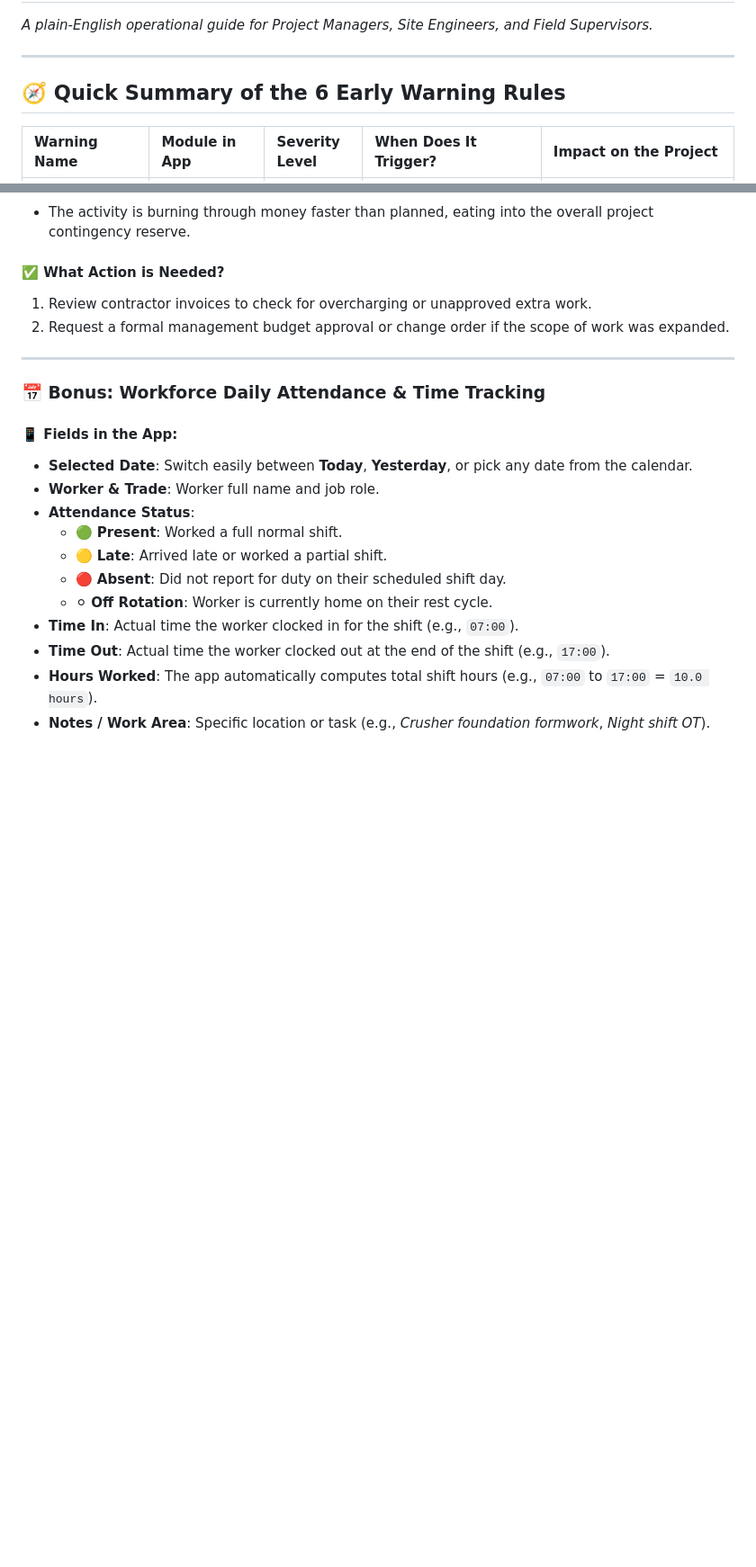
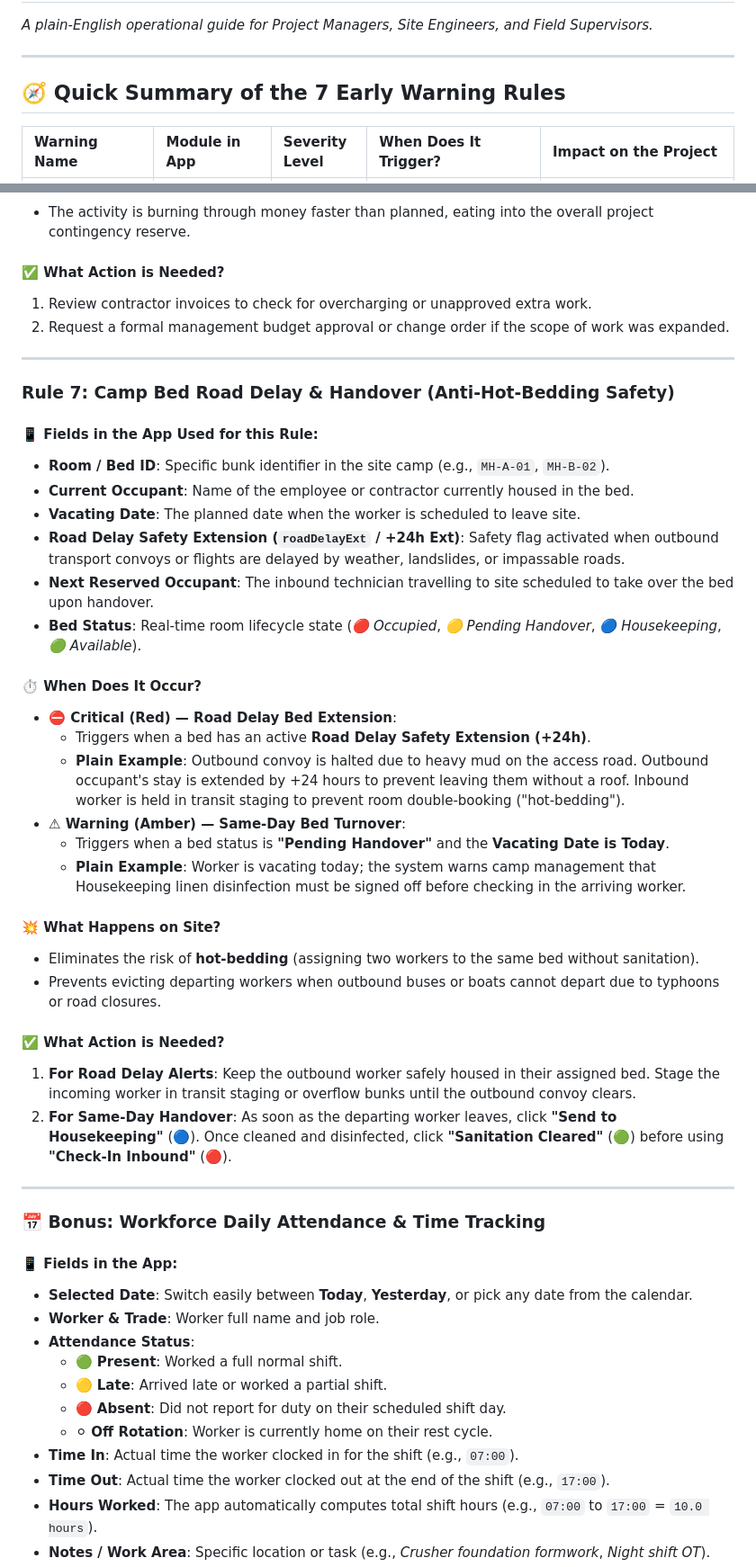
Before and after one commit to myVAaccount/myPMISapp, a Markdown page: Early Warning System.md, 2 parts joined by grey strips. Shown at 90% size. Rendered like a GitHub page; blank space fills up the shorter version.

```diff
--- a/Early Warning System.md
+++ b/Early Warning System.md
@@ -3,7 +3,7 @@
 
 ---
 
-## 🧭 Quick Summary of the 6 Early Warning Rules
+## 🧭 Quick Summary of the 7 Early Warning Rules
 
 | Warning Name | Module in App | Severity Level | When Does It Trigger? | Impact on the Project |
 | :--- | :--- | :--- | :--- | :--- |
@@ -179,6 +180,34 @@
 
 ---
 
+### Rule 7: Camp Bed Road Delay & Handover (Anti-Hot-Bedding Safety)
+
+#### 📱 Fields in the App Used for this Rule:
+* **Room / Bed ID**: Specific bunk identifier in the site camp (e.g., `MH-A-01`, `MH-B-02`).
+* **Current Occupant**: Name of the employee or contractor currently housed in the bed.
+* **Vacating Date**: The planned date when the worker is scheduled to leave site.
+* **Road Delay Safety Extension (`roadDelayExt` / +24h Ext)**: Safety flag activated when outbound transport convoys or flights are delayed by weather, landslides, or impassable roads.
+* **Next Reserved Occupant**: The inbound technician travelling to site scheduled to take over the bed upon handover.
+* **Bed Status**: Real-time room lifecycle state (*🔴 Occupied*, *🟡 Pending Handover*, *🔵 Housekeeping*, *🟢 Available*).
+
+#### ⏱️ When Does It Occur?
+* **⛔ Critical (Red) — Road Delay Bed Extension**:
+  * Triggers when a bed has an active **Road Delay Safety Extension (+24h)**.
+  * **Plain Example**: Outbound convoy is halted due to heavy mud on the access road. Outbound occupant's stay is extended by +24 hours to prevent leaving them without a roof. Inbound worker is held in transit staging to prevent room double-booking ("hot-bedding").
+* **⚠ Warning (Amber) — Same-Day Bed Turnover**:
+  * Triggers when a bed status is **"Pending Handover"** and the **Vacating Date is Today**.
+  * **Plain Example**: Worker is vacating today; the system warns camp management that Housekeeping linen disinfection must be signed off before checking in the arriving worker.
+
+#### 💥 What Happens on Site?
+* Eliminates the risk of **hot-bedding** (assigning two workers to the same bed without sanitation).
+* Prevents evicting departing workers when outbound buses or boats cannot depart due to typhoons or road closures.
+
+#### ✅ What Action is Needed?
+1. **For Road Delay Alerts**: Keep the outbound worker safely housed in their assigned bed. Stage the incoming worker in transit staging or overflow bunks until the outbound convoy clears.
+2. **For Same-Day Handover**: As soon as the departing worker leaves, click **"Send to Housekeeping"** (🔵). Once cleaned and disinfected, click **"Sanitation Cleared"** (🟢) before using **"Check-In Inbound"** (🔴).
+
+---
+
 ### 📅 Bonus: Workforce Daily Attendance & Time Tracking
 
 #### 📱 Fields in the App:
```
Also changed, not shown: other parts of Early Warning System.md (+1 -0 lines).
